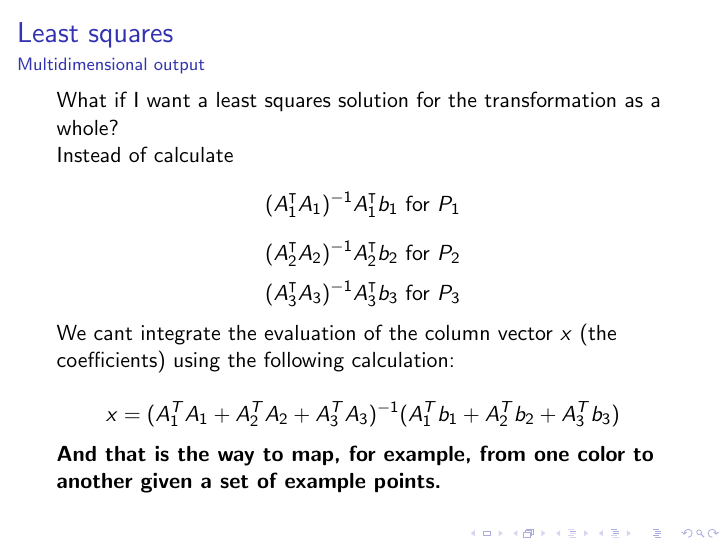
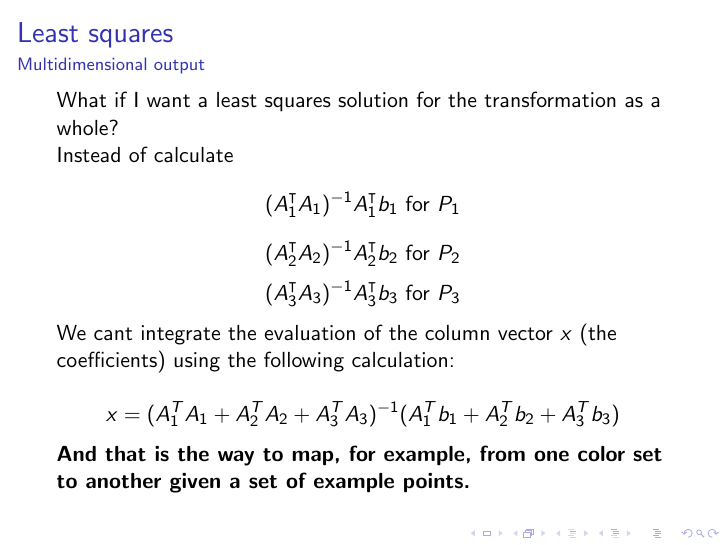
Before and after one commit to juanvia/fit, LaTeX slides (fit.tex): page 50 of 50. Compiled offline with pdfLaTeX.

Commit message:
Minor change in the last frame

```diff
--- a/fit.tex
+++ b/fit.tex
@@ -939,7 +939,7 @@ console.log(format(solve(A, b),5))
 	x=(A_1^TA_1+A_2^TA_2+A_3^TA_3)^{-1}(A_1^Tb_1+A_2^Tb_2+A_3^Tb_3)
 	$$
 
-	\textbf{And that is the way to map, for example, from one color to another
+	\textbf{And that is the way to map, for example, from one color set to another
 	given a set of example points.}
 
 }
```
Also changed, not shown: fit.pdf.
